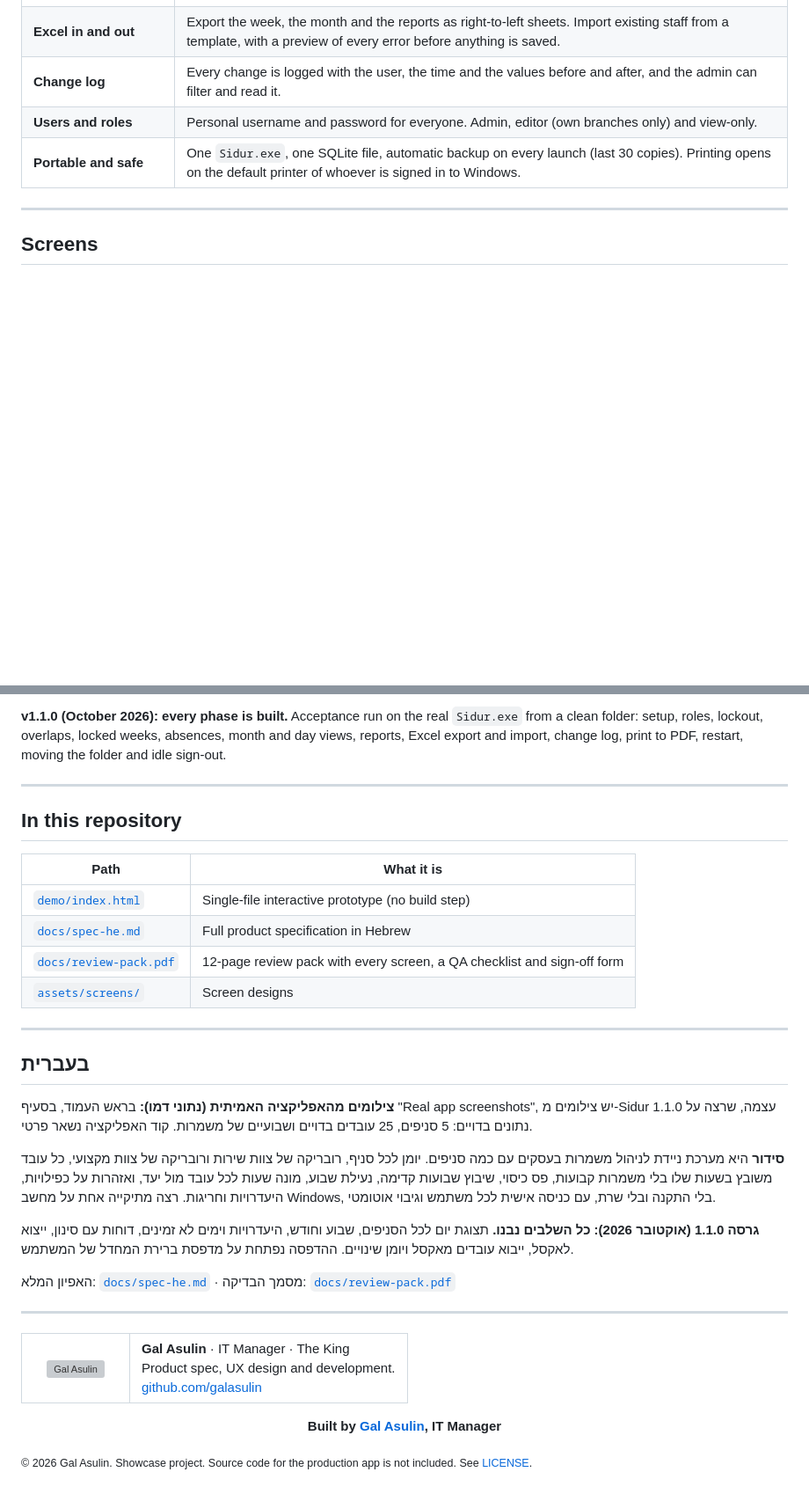
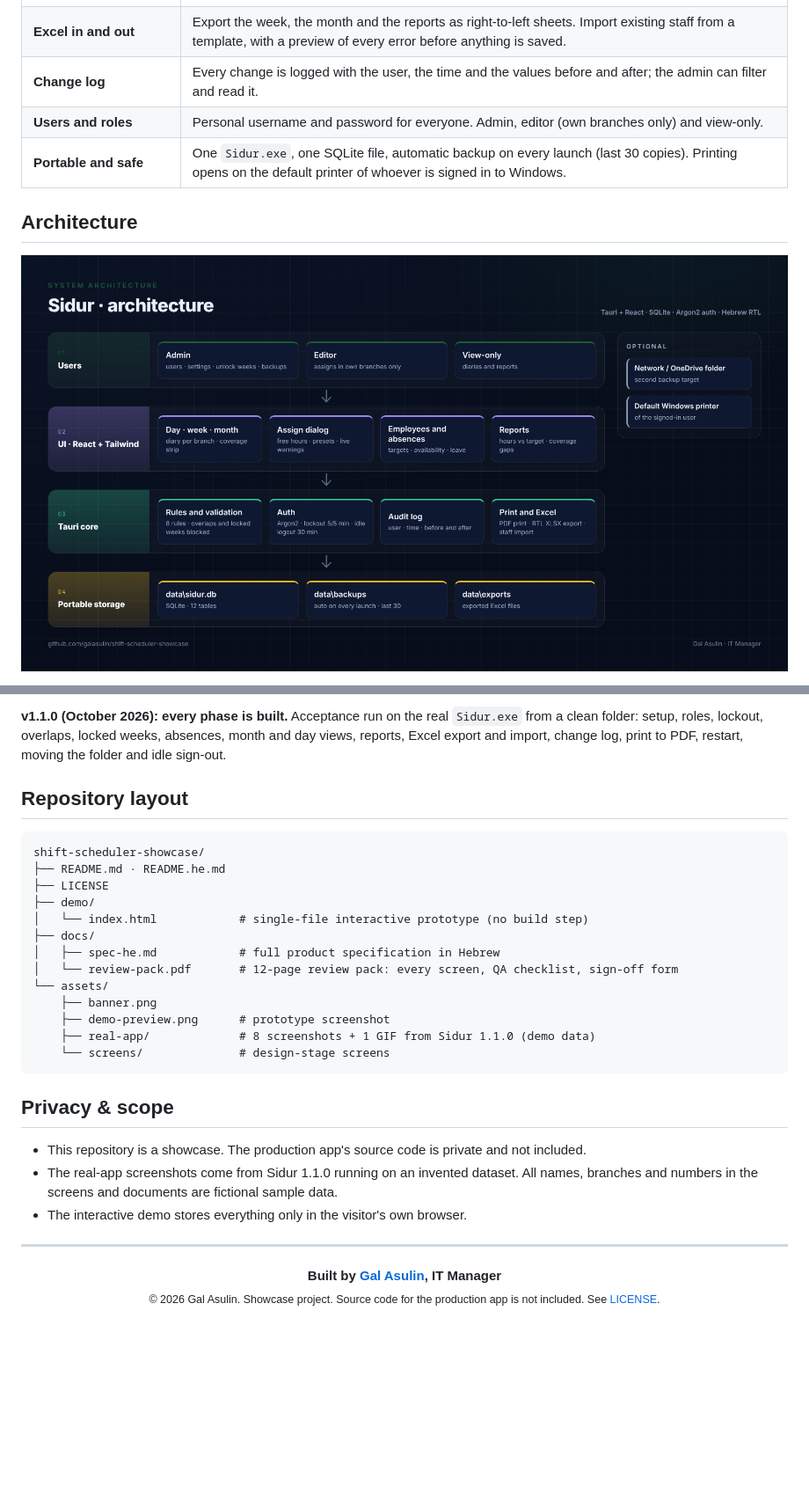
Before and after one commit to galasulin/shift-scheduler-showcase, a Markdown page: README.md, 2 parts joined by grey strips. Shown at 88% size. GitHub-like rendering; pictures changed too: docs/showcase/architecture.png (added); blank space fills up the shorter version; grey boxes are pictures that could not be loaded.

Commit message:
Upgrade README (EN + HE), hero and architecture

````diff
--- a/README.md
+++ b/README.md
@@ -67,9 +104,9 @@ A service business with five branches ran its staff schedule in separate Excel f
 | **Excel in and out** | Export the week, the month and the reports as right-to-left sheets. Import existing staff from a template, with a preview of every error before anything is saved. |
-| **Change log** | Every change is logged with the user, the time and the values before and after, and the admin can filter and read it. |
+| **Change log** | Every change is logged with the user, the time and the values before and after; the admin can filter and read it. |
 | **Users and roles** | Personal username and password for everyone. Admin, editor (own branches only) and view-only. |
 | **Portable and safe** | One `Sidur.exe`, one SQLite file, automatic backup on every launch (last 30 copies). Printing opens on the default printer of whoever is signed in to Windows. |
 
----
+## Architecture
 
-## Screens
+![Architecture](docs/showcase/architecture.png)
 
@@ -180,42 +217,32 @@ Sidur\
 
 **v1.1.0 (October 2026): every phase is built.** Acceptance run on the real `Sidur.exe` from a clean folder: setup, roles, lockout, overlaps, locked weeks, absences, month and day views, reports, Excel export and import, change log, print to PDF, restart, moving the folder and idle sign-out.
 
----
+## Repository layout
 
-## In this repository
+```text
+shift-scheduler-showcase/
+├── README.md · README.he.md
+├── LICENSE
+├── demo/
+│   └── index.html            # single-file interactive prototype (no build step)
+├── docs/
+│   ├── spec-he.md            # full product specification in Hebrew
+│   └── review-pack.pdf       # 12-page review pack: every screen, QA checklist, sign-off form
+└── assets/
+    ├── banner.png
+    ├── demo-preview.png      # prototype screenshot
+    ├── real-app/             # 8 screenshots + 1 GIF from Sidur 1.1.0 (demo data)
+    └── screens/              # design-stage screens
+```
 
-| Path | What it is |
-|---|---|
-| [`demo/index.html`](demo/index.html) | Single-file interactive prototype (no build step) |
-| [`docs/spec-he.md`](docs/spec-he.md) | Full product specification in Hebrew |
-| [`docs/review-pack.pdf`](docs/review-pack.pdf) | 12-page review pack with every screen, a QA checklist and sign-off form |
-| [`assets/screens/`](assets/screens) | Screen designs |
+## Privacy & scope
+
+- This repository is a showcase. The production app's source code is private and not included.
+- The real-app screenshots come from Sidur 1.1.0 running on an invented dataset. All names, branches and numbers in the screens and documents are fictional sample data.
+- The interactive demo stores everything only in the visitor's own browser.
 
 ---
 
-## בעברית
+<div align="center"><b>Built by <a href="https://github.com/galasulin">Gal Asulin</a>, IT Manager</b></div>
 
-**צילומים מהאפליקציה האמיתית (נתוני דמו):** בראש העמוד, בסעיף "Real app screenshots", יש צילומים מ-Sidur 1.1.0 עצמה, שרצה על נתונים בדויים: 5 סניפים, 25 עובדים בדויים ושבועיים של משמרות. קוד האפליקציה נשאר פרטי.
-
-**סידור** היא מערכת ניידת לניהול משמרות בעסקים עם כמה סניפים. יומן לכל סניף, רובריקה של צוות שירות ורובריקה של צוות מקצועי, כל עובד משובץ בשעות שלו בלי משמרות קבועות, פס כיסוי, שיבוץ שבועות קדימה, נעילת שבוע, מונה שעות לכל עובד מול יעד, ואזהרות על כפילויות, היעדרויות וחריגות. רצה מתיקייה אחת על מחשב Windows, בלי התקנה ובלי שרת, עם כניסה אישית לכל משתמש וגיבוי אוטומטי.
-
-**גרסה 1.1.0 (אוקטובר 2026): כל השלבים נבנו.** תצוגת יום לכל הסניפים, שבוע וחודש, היעדרויות וימים לא זמינים, דוחות עם סינון, ייצוא לאקסל, ייבוא עובדים מאקסל ויומן שינויים. ההדפסה נפתחת על מדפסת ברירת המחדל של המשתמש.
-
-האפיון המלא: [`docs/spec-he.md`](docs/spec-he.md) · מסמך הבדיקה: [`docs/review-pack.pdf`](docs/review-pack.pdf)
-
----
-
-<table>
-  <tr>
-    <td width="96" align="center"><img src="https://github.com/galasulin.png" width="72" height="72" alt="Gal Asulin" style="border-radius:50%"></td>
-    <td>
-      <b>Gal Asulin</b> · IT Manager · The King<br>
-      Product spec, UX design and development.<br>
-      <a href="https://github.com/galasulin">github.com/galasulin</a>
-    </td>
-  </tr>
-</table>
-
-<p align="center"><b>Built by <a href="https://github.com/galasulin">Gal Asulin</a>, IT Manager</b></p>
-
-<sub>© 2026 Gal Asulin. Showcase project. Source code for the production app is not included. See <a href="LICENSE">LICENSE</a>.</sub>
+<p align="center"><sub>© 2026 Gal Asulin. Showcase project. Source code for the production app is not included. See <a href="LICENSE">LICENSE</a>.</sub></p>
````
Also changed, not shown: other parts of README.md (+107 -70 lines), README.he.md (added, +270 -0 lines), docs/showcase/hero.png (added).
